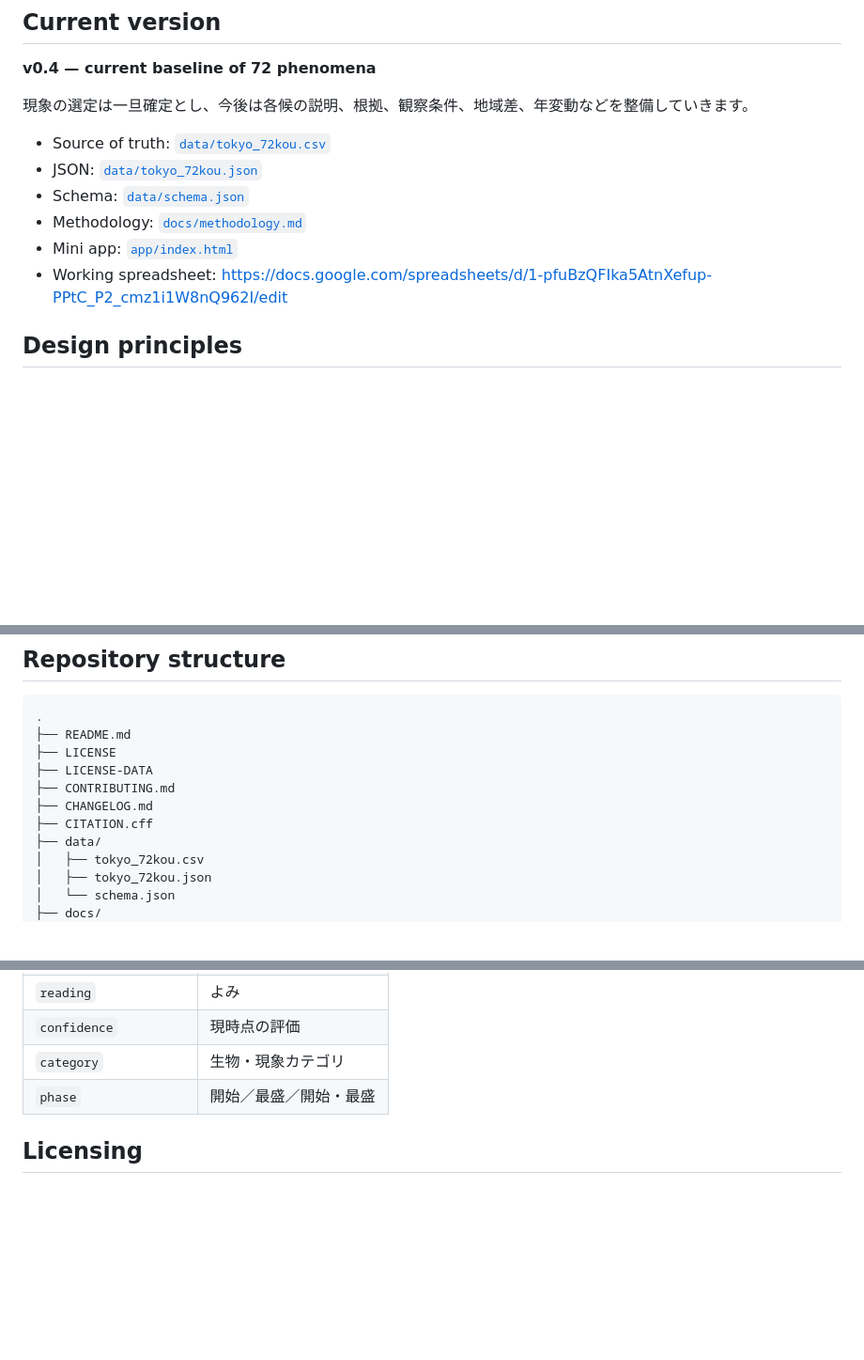
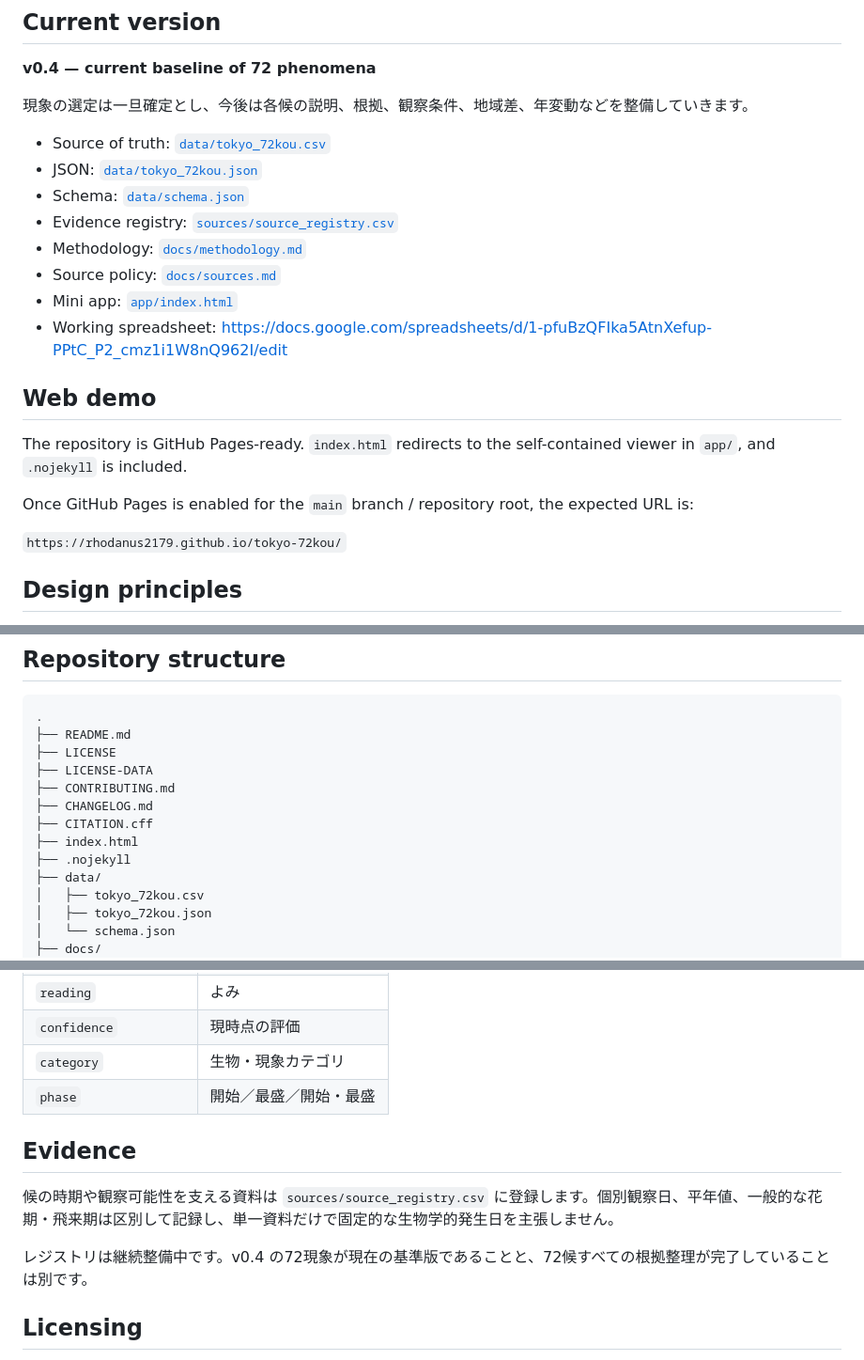
Before and after one commit to rhodanus2179/tokyo-72kou, a Markdown page: README.md, 3 parts joined by grey strips. Shown at 94% size. GitHub-like rendering; blank space fills up the shorter version.

Commit message:
docs: add evidence and Pages guidance

```diff
--- a/README.md
+++ b/README.md
@@ -17,9 +17,19 @@ This project proposes a contemporary set of **72 microseasons for Tokyo**, based
 - Source of truth: [`data/tokyo_72kou.csv`](data/tokyo_72kou.csv)
 - JSON: [`data/tokyo_72kou.json`](data/tokyo_72kou.json)
 - Schema: [`data/schema.json`](data/schema.json)
+- Evidence registry: [`sources/source_registry.csv`](sources/source_registry.csv)
 - Methodology: [`docs/methodology.md`](docs/methodology.md)
+- Source policy: [`docs/sources.md`](docs/sources.md)
 - Mini app: [`app/index.html`](app/index.html)
 - Working spreadsheet: https://docs.google.com/spreadsheets/d/1-pfuBzQFIka5AtnXefup-PPtC_P2_cmz1i1W8nQ962I/edit
+
+## Web demo
+
+The repository is GitHub Pages-ready. `index.html` redirects to the self-contained viewer in `app/`, and `.nojekyll` is included.
+
+Once GitHub Pages is enabled for the `main` branch / repository root, the expected URL is:
+
+`https://rhodanus2179.github.io/tokyo-72kou/`
 
 ## Design principles
 
@@ -48,6 +58,8 @@ This project proposes a contemporary set of **72 microseasons for Tokyo**, based
 ├── CONTRIBUTING.md
 ├── CHANGELOG.md
 ├── CITATION.cff
+├── index.html
+├── .nojekyll
 ├── data/
 │   ├── tokyo_72kou.csv
 │   ├── tokyo_72kou.json
@@ -75,6 +87,12 @@ This project proposes a contemporary set of **72 microseasons for Tokyo**, based
 | `category` | 生物・現象カテゴリ |
 | `phase` | 開始／最盛／開始・最盛 |
 
+## Evidence
+
+候の時期や観察可能性を支える資料は `sources/source_registry.csv` に登録します。個別観察日、平年値、一般的な花期・飛来期は区別して記録し、単一資料だけで固定的な生物学的発生日を主張しません。
+
+レジストリは継続整備中です。v0.4 の72現象が現在の基準版であることと、72候すべての根拠整理が完了していることは別です。
+
 ## Licensing
 
 - **Source code**: MIT License
```
